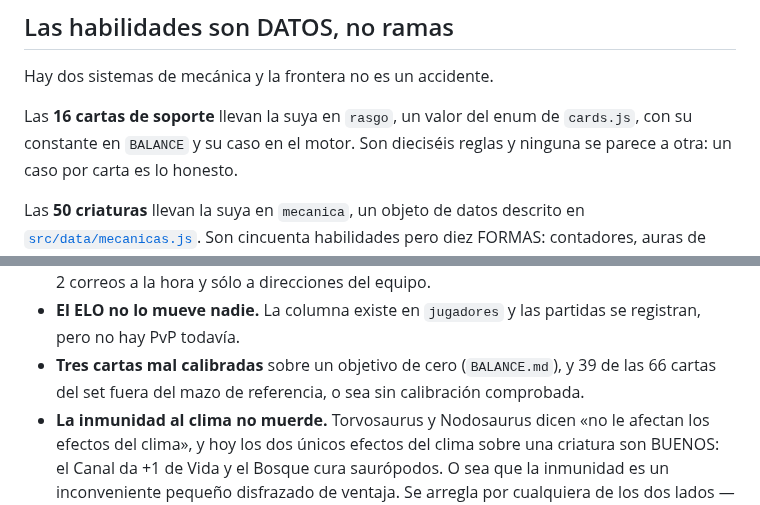
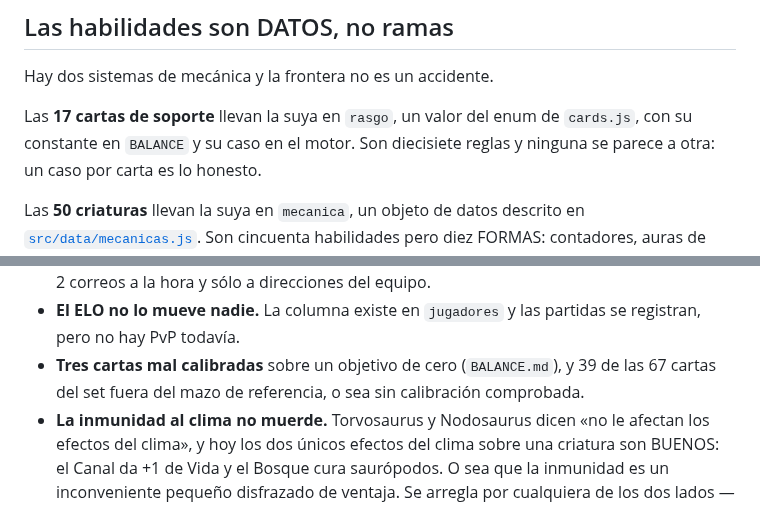
Before and after one commit to DanielD-S/DinoWar, a Markdown page: CLAUDE.md, 2 parts joined by grey strips. Rendered like a GitHub page.

Commit message:
Cuadrar los recuentos de CLAUDE.md con el set de 67 cartas
La Pradera de helechos dejó dos números atrás: el soporte pasó de 16 a 17
cartas y el set de 66 a 67. Las 39 sin calibrar siguen siendo 39, porque la
carta nueva sí está en el mazo de referencia.

Co-Authored-By: Claude Opus 5 <noreply@anthropic.com>
Claude-Session: https://claude.ai/code/session_01GTE3w7jiSUD5jvLuoXcebE

```diff
--- a/CLAUDE.md
+++ b/CLAUDE.md
@@ -113,8 +113,8 @@ Para saber lo que vale un punto hay que contar partidas ganadas.
 
 Hay dos sistemas de mecánica y la frontera no es un accidente.
 
-Las **16 cartas de soporte** llevan la suya en `rasgo`, un valor del enum de
-`cards.js`, con su constante en `BALANCE` y su caso en el motor. Son dieciséis
+Las **17 cartas de soporte** llevan la suya en `rasgo`, un valor del enum de
+`cards.js`, con su constante en `BALANCE` y su caso en el motor. Son diecisiete
 reglas y ninguna se parece a otra: un caso por carta es lo honesto.
 
 Las **50 criaturas** llevan la suya en `mecanica`, un objeto de datos descrito en
@@ -1054,7 +1054,7 @@ Dicho para que nadie lo descubra tarde:
 - **El ELO no lo mueve nadie.** La columna existe en `jugadores` y las partidas
   se registran, pero no hay PvP todavía.
 - **Tres cartas mal calibradas** sobre un objetivo de cero (`BALANCE.md`), y 39
-  de las 66 cartas del set fuera del mazo de referencia, o sea sin calibración
+  de las 67 cartas del set fuera del mazo de referencia, o sea sin calibración
   comprobada.
 - **La inmunidad al clima no muerde.** Torvosaurus y Nodosaurus dicen «no le
   afectan los efectos del clima», y hoy los dos únicos efectos del clima sobre una
```
